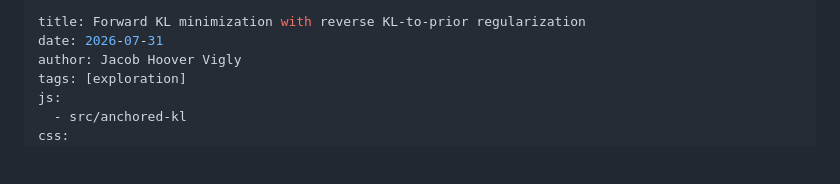
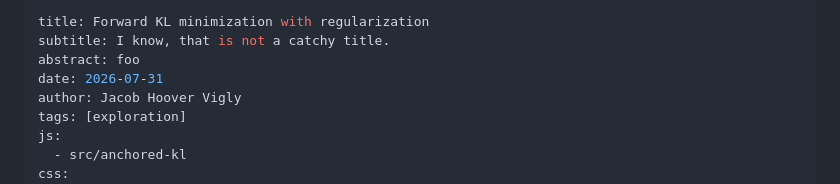
Before and after one commit to jahoo/jahoo.github.io, a Markdown page: content/posts/2026-07-31-anchored-forward-kl.md, the part around the change. Rendered like a GitHub page; blank space fills up the shorter version.

```diff
--- a/content/posts/2026-07-31-anchored-forward-kl.md
+++ b/content/posts/2026-07-31-anchored-forward-kl.md
@@ -1,5 +1,7 @@
 ---
-title: Forward KL minimization with reverse KL-to-prior regularization
+title: Forward KL minimization with regularization
+subtitle: I know, that is not a catchy title.
+abstract: foo
 date: 2026-07-31
 author: Jacob Hoover Vigly
 tags: [exploration]
```
